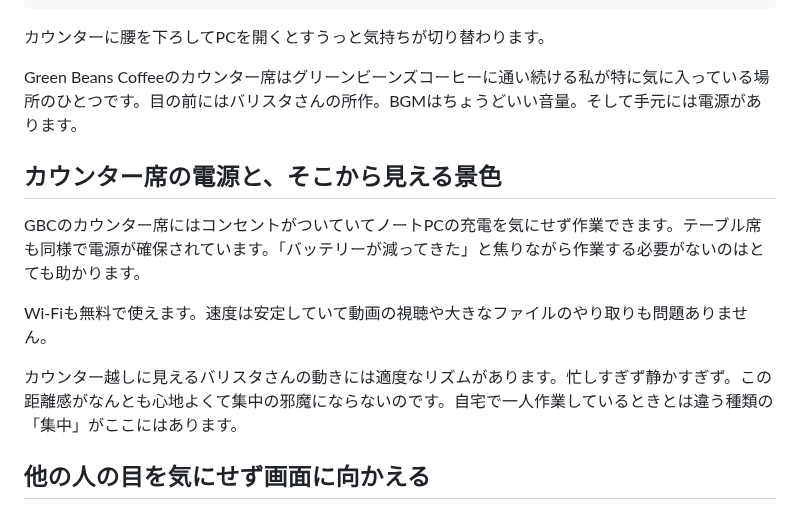
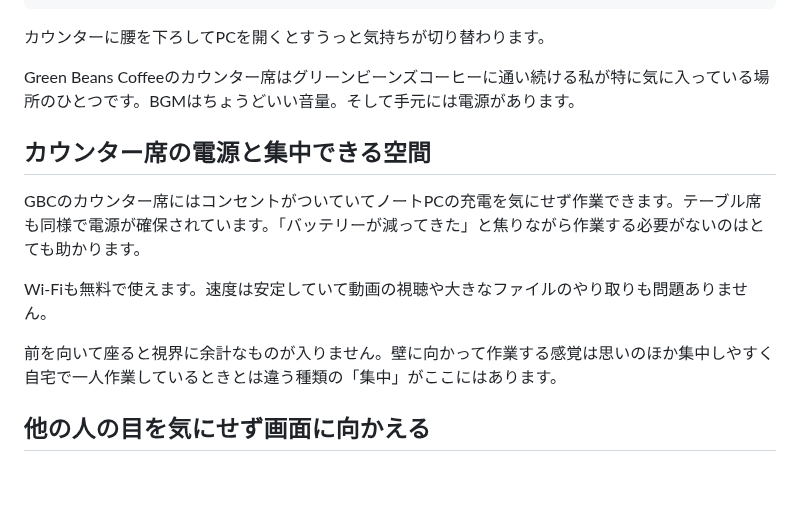
Before and after one commit to license-y/gbc-fan-site, a Markdown page: src/articles/counter-seat-pc-work-wifi-power-gbc.md, the part around the change. GitHub-like rendering; blank space fills up the shorter version.

Commit message:
fix: 記事「千駄ヶ谷のカフェカウンターでPCを広げる」カウンター席の誤描写を修正
カウンターは壁向きのためバリスタさんの動きに関する記述を削除し
壁に向かって集中できる描写に修正

Co-Authored-By: Claude Sonnet 4.6 <noreply@anthropic.com>

```diff
--- a/src/articles/counter-seat-pc-work-wifi-power-gbc.md
+++ b/src/articles/counter-seat-pc-work-wifi-power-gbc.md
@@ -12,15 +12,15 @@ thumbnail: /assets/images/articles/counter-workspace-wifi-power-gbc.jpg
 
 カウンターに腰を下ろしてPCを開くとすうっと気持ちが切り替わります。
 
-Green Beans Coffeeのカウンター席はグリーンビーンズコーヒーに通い続ける私が特に気に入っている場所のひとつです。目の前にはバリスタさんの所作。BGMはちょうどいい音量。そして手元には電源があります。
+Green Beans Coffeeのカウンター席はグリーンビーンズコーヒーに通い続ける私が特に気に入っている場所のひとつです。BGMはちょうどいい音量。そして手元には電源があります。
 
-## カウンター席の電源と、そこから見える景色
+## カウンター席の電源と集中できる空間
 
 GBCのカウンター席にはコンセントがついていてノートPCの充電を気にせず作業できます。テーブル席も同様で電源が確保されています。「バッテリーが減ってきた」と焦りながら作業する必要がないのはとても助かります。
 
 Wi-Fiも無料で使えます。速度は安定していて動画の視聴や大きなファイルのやり取りも問題ありません。
 
-カウンター越しに見えるバリスタさんの動きには適度なリズムがあります。忙しすぎず静かすぎず。この距離感がなんとも心地よくて集中の邪魔にならないのです。自宅で一人作業しているときとは違う種類の「集中」がここにはあります。
+前を向いて座ると視界に余計なものが入りません。壁に向かって作業する感覚は思いのほか集中しやすく自宅で一人作業しているときとは違う種類の「集中」がここにはあります。
 
 ## 他の人の目を気にせず画面に向かえる
 
```
